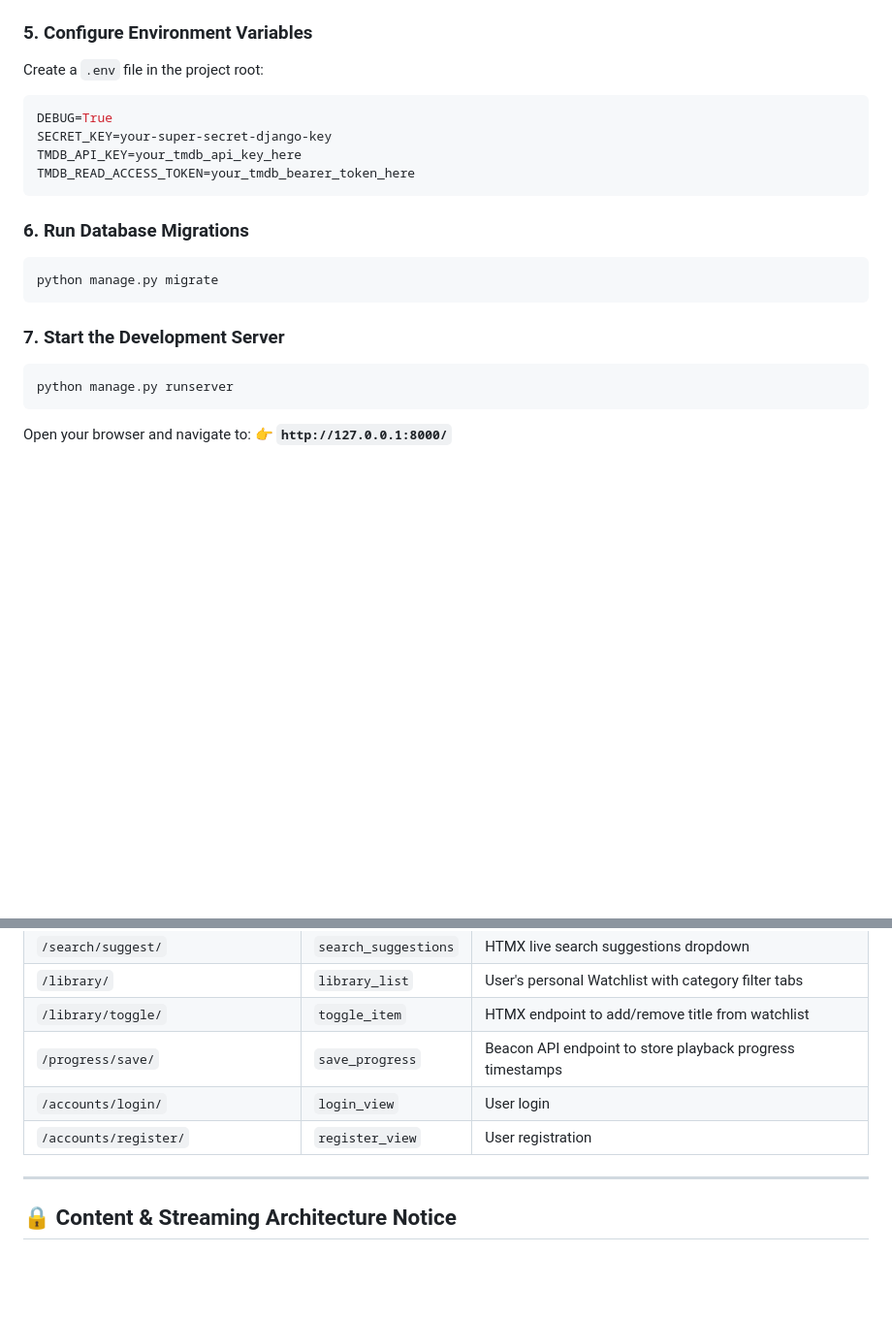
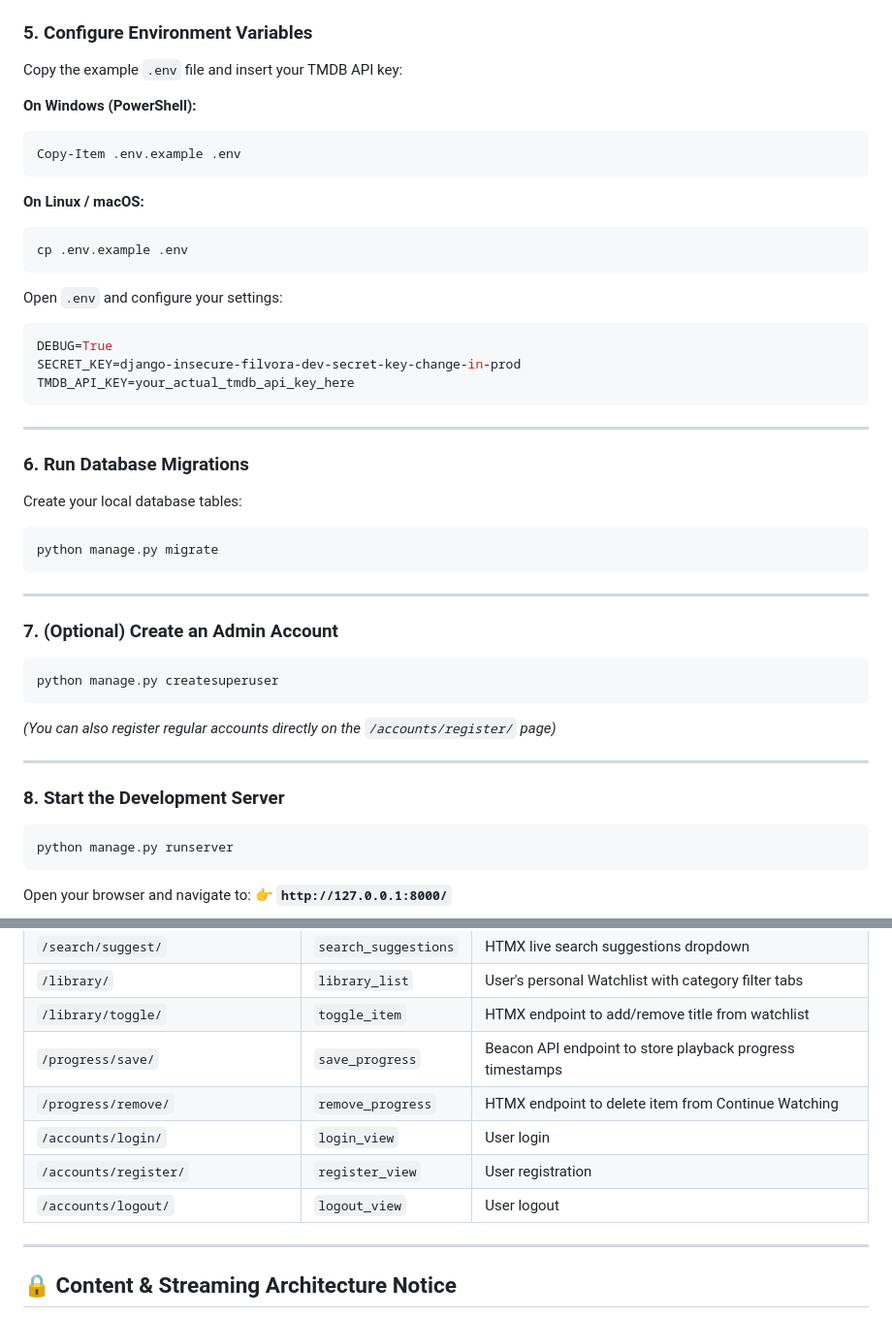
Before and after one commit to omtiwari17/Filvora, a Markdown page: README.md, 2 parts joined by grey strips. Shown at 97% size. GitHub-like rendering; blank space fills up the shorter version.

````diff
--- a/README.md
+++ b/README.md
@@ -134,18 +150,42 @@ pip install -r requirements.txt
 ### 5. Configure Environment Variables
-Create a `.env` file in the project root:
+Copy the example `.env` file and insert your TMDB API key:
+
+**On Windows (PowerShell):**
+```powershell
+Copy-Item .env.example .env
+```
+
+**On Linux / macOS:**
+```bash
+cp .env.example .env
+```
+
+Open `.env` and configure your settings:
 ```env
 DEBUG=True
-SECRET_KEY=your-super-secret-django-key
-TMDB_API_KEY=your_tmdb_api_key_here
-TMDB_READ_ACCESS_TOKEN=your_tmdb_bearer_token_here
+SECRET_KEY=django-insecure-filvora-dev-secret-key-change-in-prod
+TMDB_API_KEY=your_actual_tmdb_api_key_here
 ```
 
+---
+
 ### 6. Run Database Migrations
+Create your local database tables:
 ```bash
 python manage.py migrate
 ```
 
-### 7. Start the Development Server
+---
+
+### 7. (Optional) Create an Admin Account
+```bash
+python manage.py createsuperuser
+```
+*(You can also register regular accounts directly on the `/accounts/register/` page)*
+
+---
+
+### 8. Start the Development Server
 ```bash
 python manage.py runserver
 ```
@@ -186,8 +226,10 @@ Open your browser and navigate to:
 | `/library/` | `library_list` | User's personal Watchlist with category filter tabs |
 | `/library/toggle/` | `toggle_item` | HTMX endpoint to add/remove title from watchlist |
 | `/progress/save/` | `save_progress` | Beacon API endpoint to store playback progress timestamps |
+| `/progress/remove/` | `remove_progress` | HTMX endpoint to delete item from Continue Watching |
 | `/accounts/login/` | `login_view` | User login |
 | `/accounts/register/` | `register_view` | User registration |
+| `/accounts/logout/` | `logout_view` | User logout |
 
 ---
 
````
Also changed, not shown: other parts of README.md (+48 -32 lines).
